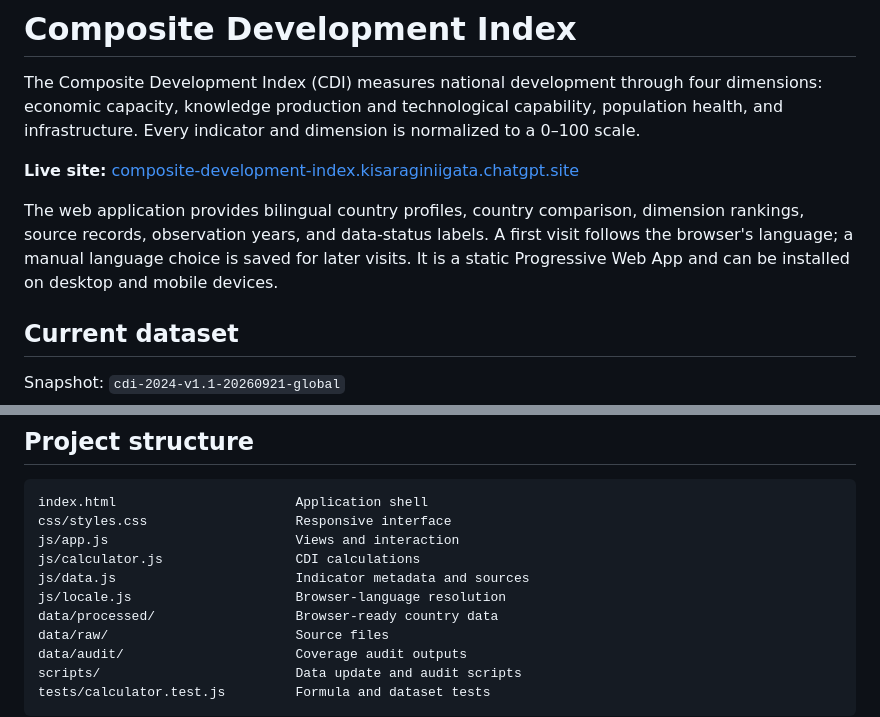
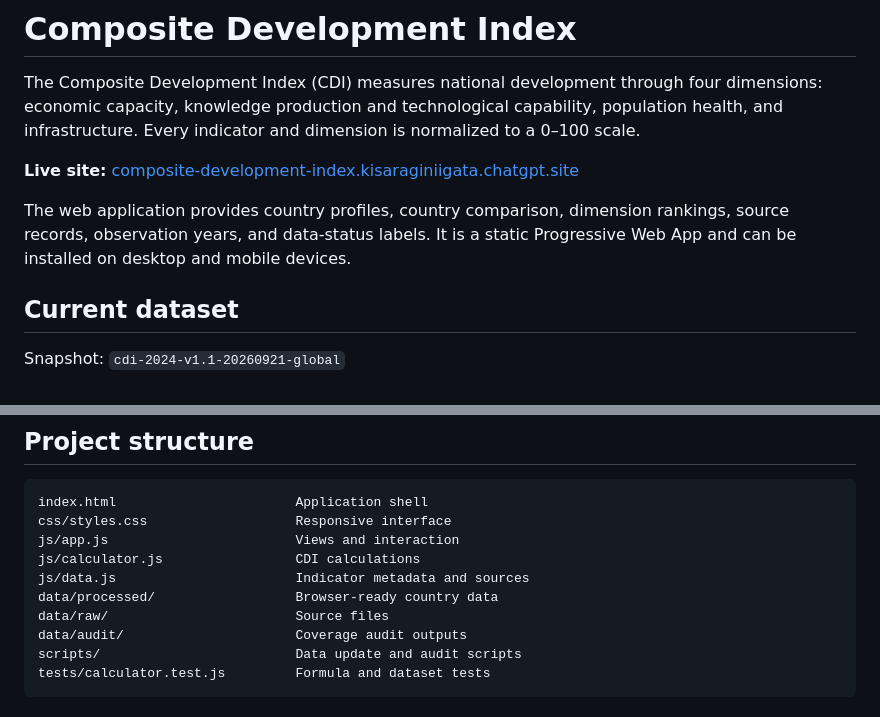
Before and after one commit to shitist/composite-development-index, a Markdown page: README.md, 2 parts joined by grey strips. Drawn GitHub-style.

Commit message:
Keep README focused on CDI

```diff
--- a/README.md
+++ b/README.md
@@ -4,7 +4,7 @@ The Composite Development Index (CDI) measures national development through four
 
 **Live site:** [composite-development-index.kisaraginiigata.chatgpt.site](https://composite-development-index.kisaraginiigata.chatgpt.site)
 
-The web application provides bilingual country profiles, country comparison, dimension rankings, source records, observation years, and data-status labels. A first visit follows the browser's language; a manual language choice is saved for later visits. It is a static Progressive Web App and can be installed on desktop and mobile devices.
+The web application provides country profiles, country comparison, dimension rankings, source records, observation years, and data-status labels. It is a static Progressive Web App and can be installed on desktop and mobile devices.
 
 ## Current dataset
 
@@ -115,7 +115,6 @@ css/styles.css                   Responsive interface
 js/app.js                        Views and interaction
 js/calculator.js                 CDI calculations
 js/data.js                       Indicator metadata and sources
-js/locale.js                     Browser-language resolution
 data/processed/                  Browser-ready country data
 data/raw/                        Source files
 data/audit/                      Coverage audit outputs
```
